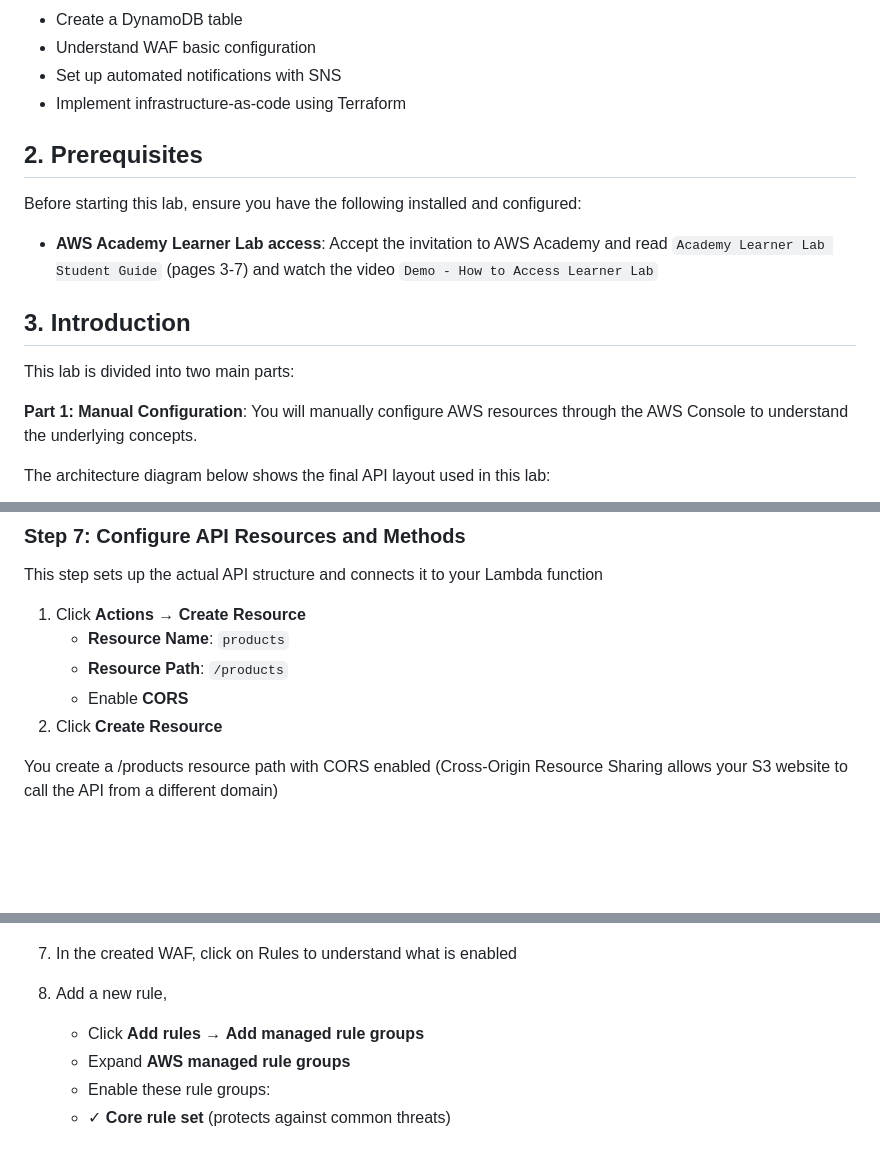
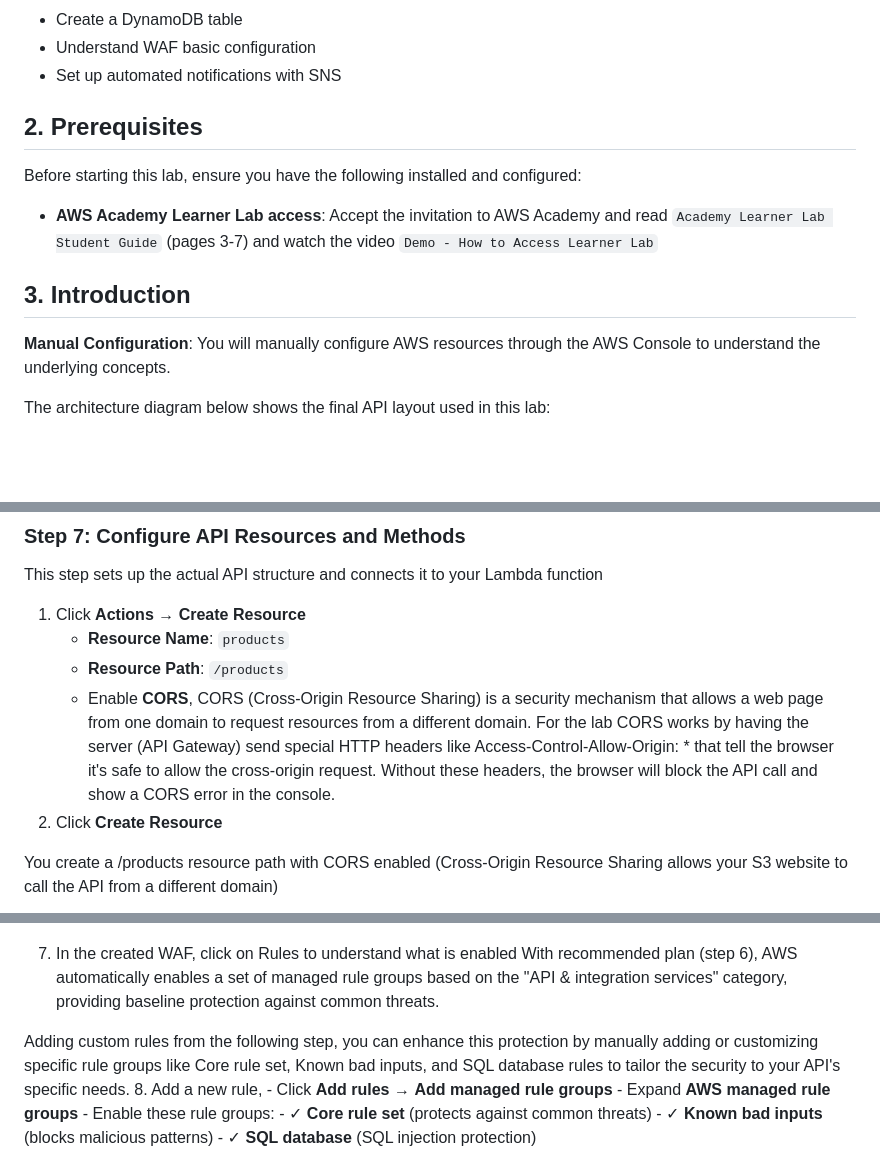
Before and after one commit to irearroyo/ccc-lab2, a Markdown page: README.md, 3 parts joined by grey strips. GitHub-like rendering; blank space fills up the shorter version.

```diff
--- a/README.md
+++ b/README.md
@@ -15,7 +15,6 @@ This lab guides you through building a serverless REST API to cosume data from a
 - Create a DynamoDB table
 - Understand WAF basic configuration
 - Set up automated notifications with SNS
-- Implement infrastructure-as-code using Terraform
 
 ## 2. Prerequisites
 
@@ -25,9 +24,9 @@ Before starting this lab, ensure you have the following installed and configured
 
 ## 3. Introduction
 
-This lab is divided into two main parts:
 
-**Part 1: Manual Configuration**: You will manually configure AWS resources through the AWS Console to understand the underlying concepts.
+
+**Manual Configuration**: You will manually configure AWS resources through the AWS Console to understand the underlying concepts.
 
 
 The architecture diagram below shows the final API layout used in this lab:
@@ -232,7 +231,8 @@ This step sets up the actual API structure and connects it to your Lambda functi
 1. Click **Actions** → **Create Resource**
    - **Resource Name**: `products`
    - **Resource Path**: `/products`
-   - Enable **CORS**
+   - Enable **CORS**,
+   CORS (Cross-Origin Resource Sharing) is a security mechanism that allows a web page from one domain to request resources from a different domain. For the lab CORS works by having the server (API Gateway) send special HTTP headers like Access-Control-Allow-Origin: * that tell the browser it's safe to allow the cross-origin request. Without these headers, the browser will block the API call and show a CORS error in the console.
 2. Click **Create Resource**
 
 You create a /products resource path with CORS enabled (Cross-Origin Resource Sharing allows your S3 website to call the API from a different domain)
@@ -370,6 +387,9 @@ This step adds a security layer in front of your API Gateway using AWS WAF (Web
 ![WAF](img/step12_1.png)
 
 7. In the created WAF, click on Rules to understand what is enabled
+With recommended plan (step 6), AWS automatically enables a set of managed rule groups based on the "API & integration services" category, providing baseline protection against common threats.
+
+Adding custom rules from the following step, you can enhance this protection by manually adding or customizing specific rule groups like Core rule set, Known bad inputs, and SQL database rules to tailor the security to your API's specific needs.
 8. Add a new rule,
     -  Click **Add rules** → **Add managed rule groups**
     - Expand **AWS managed rule groups**
```
Also changed, not shown: other parts of README.md (+24 -15 lines).
